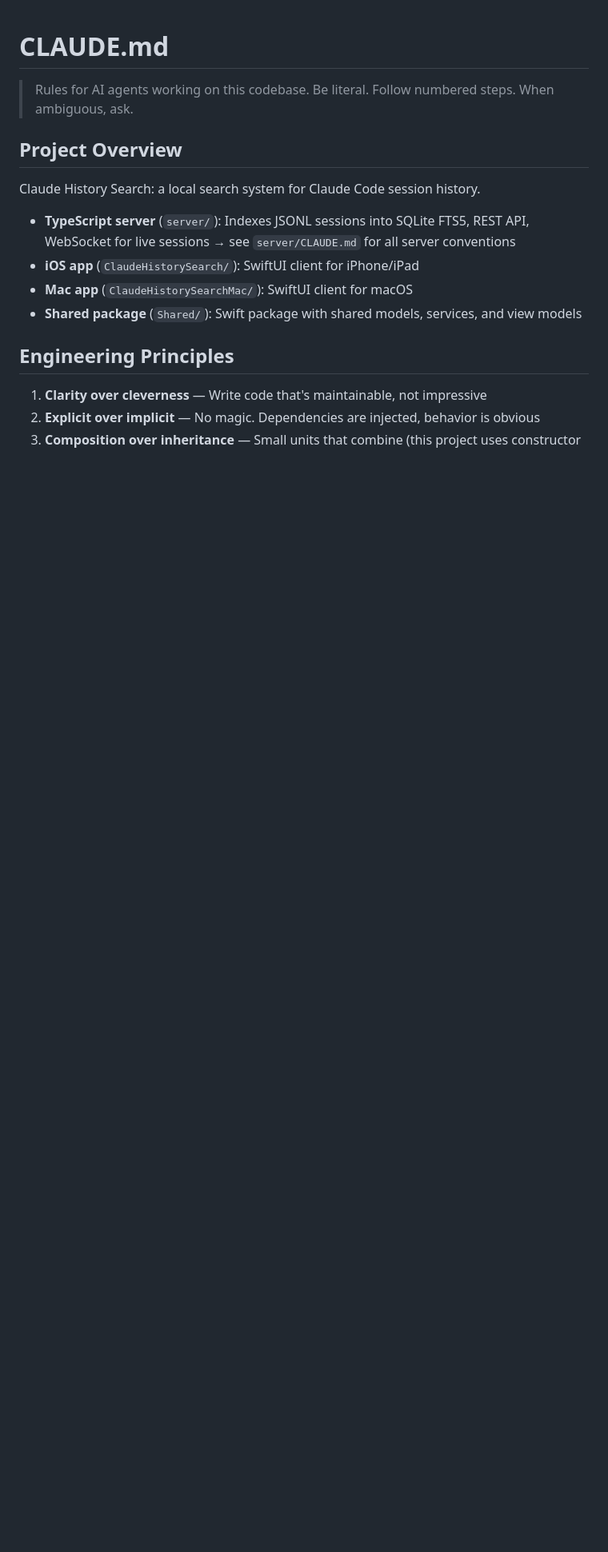
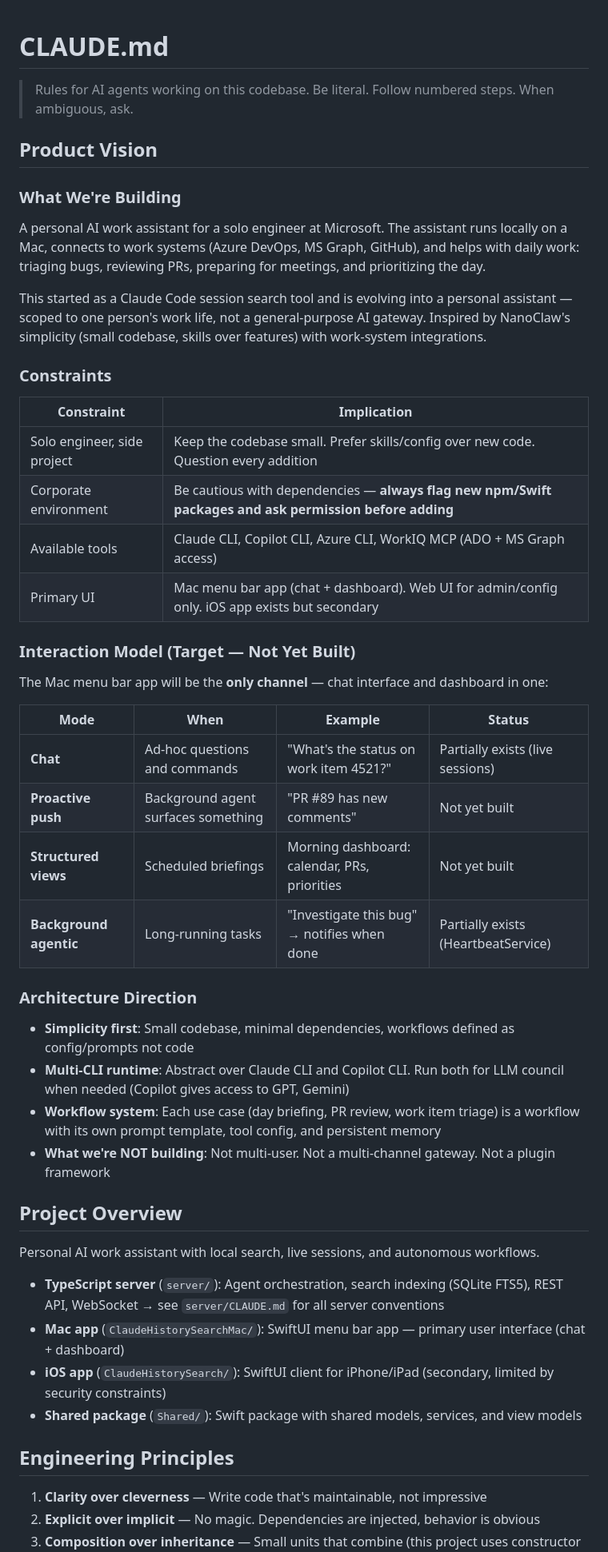
Before and after one commit to huanluu/ClaudeHistorySearch, a Markdown page: CLAUDE.md, the part around one of its changes. Shown at 80% size. Drawn GitHub-style; blank space fills up the shorter version.

Commit message:
Add product vision and update project overview
Define the product direction: personal AI work assistant for a
solo engineer at Microsoft. Document constraints, interaction
model (target state), and architecture direction. Update project
overview to reflect broader scope beyond session search.

Also fix stale Jest → Vitest reference in quick reference.

Co-Authored-By: Claude Opus 4.6 (1M context) <noreply@anthropic.com>

```diff
--- a/CLAUDE.md
+++ b/CLAUDE.md
@@ -2,12 +2,47 @@
 
 > Rules for AI agents working on this codebase. Be literal. Follow numbered steps. When ambiguous, ask.
 
+## Product Vision
+
+### What We're Building
+
+A personal AI work assistant for a solo engineer at Microsoft. The assistant runs locally on a Mac, connects to work systems (Azure DevOps, MS Graph, GitHub), and helps with daily work: triaging bugs, reviewing PRs, preparing for meetings, and prioritizing the day.
+
+This started as a Claude Code session search tool and is evolving into a personal assistant — scoped to one person's work life, not a general-purpose AI gateway. Inspired by NanoClaw's simplicity (small codebase, skills over features) with work-system integrations.
+
+### Constraints
+
+| Constraint | Implication |
+|------------|-------------|
+| Solo engineer, side project | Keep the codebase small. Prefer skills/config over new code. Question every addition |
+| Corporate environment | Be cautious with dependencies — **always flag new npm/Swift packages and ask permission before adding** |
+| Available tools | Claude CLI, Copilot CLI, Azure CLI, WorkIQ MCP (ADO + MS Graph access) |
+| Primary UI | Mac menu bar app (chat + dashboard). Web UI for admin/config only. iOS app exists but secondary |
+
+### Interaction Model (Target — Not Yet Built)
+
+The Mac menu bar app will be the **only channel** — chat interface and dashboard in one:
+
+| Mode | When | Example | Status |
+|------|------|---------|--------|
+| **Chat** | Ad-hoc questions and commands | "What's the status on work item 4521?" | Partially exists (live sessions) |
+| **Proactive push** | Background agent surfaces something | "PR #89 has new comments" | Not yet built |
+| **Structured views** | Scheduled briefings | Morning dashboard: calendar, PRs, priorities | Not yet built |
+| **Background agentic** | Long-running tasks | "Investigate this bug" → notifies when done | Partially exists (HeartbeatService) |
+
+### Architecture Direction
+
+- **Simplicity first**: Small codebase, minimal dependencies, workflows defined as config/prompts not code
+- **Multi-CLI runtime**: Abstract over Claude CLI and Copilot CLI. Run both for LLM council when needed (Copilot gives access to GPT, Gemini)
+- **Workflow system**: Each use case (day briefing, PR review, work item triage) is a workflow with its own prompt template, tool config, and persistent memory
+- **What we're NOT building**: Not multi-user. Not a multi-channel gateway. Not a plugin framework
+
 ## Project Overview
 
-Claude History Search: a local search system for Claude Code session history.
-- **TypeScript server** (`server/`): Indexes JSONL sessions into SQLite FTS5, REST API, WebSocket for live sessions → see `server/CLAUDE.md` for all server conventions
-- **iOS app** (`ClaudeHistorySearch/`): SwiftUI client for iPhone/iPad
-- **Mac app** (`ClaudeHistorySearchMac/`): SwiftUI client for macOS
+Personal AI work assistant with local search, live sessions, and autonomous workflows.
+- **TypeScript server** (`server/`): Agent orchestration, search indexing (SQLite FTS5), REST API, WebSocket → see `server/CLAUDE.md` for all server conventions
+- **Mac app** (`ClaudeHistorySearchMac/`): SwiftUI menu bar app — primary user interface (chat + dashboard)
+- **iOS app** (`ClaudeHistorySearch/`): SwiftUI client for iPhone/iPad (secondary, limited by security constraints)
 - **Shared package** (`Shared/`): Swift package with shared models, services, and view models
 
 ## Engineering Principles
```
Also changed, not shown: other parts of CLAUDE.md (+1 -1 lines).
